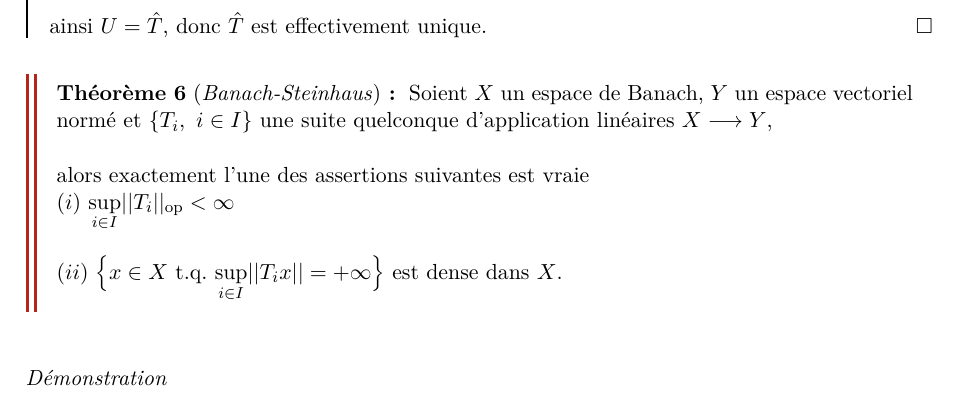
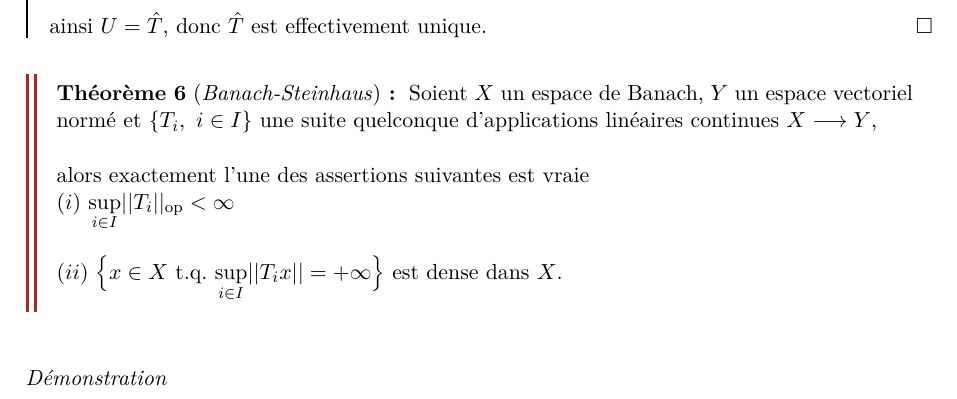
Before and after one commit to r0bertleberger/M1MathsFonda, a LaTeX document (AnalyseLaTeX/AnalyseM1.tex): part of page 31 of 87, cut so that both start at the same text. The pictures show the PDF file AnalyseLaTeX/AnalyseM1.pdf that the author committed with the source.

```diff
--- a/AnalyseLaTeX/AnalyseM1.tex
+++ b/AnalyseLaTeX/AnalyseM1.tex
@@ -1145,7 +1145,7 @@
 
 
 \begin{thC}{Banach-Steinhaus}
-  Soient $X$ un espace de Banach, $Y$ un espace vectoriel normé et $\left\{T_i,\ i\in I\right\}$ une suite quelconque d'application linéaires $X\longrightarrow Y$,\\
+  Soient $X$ un espace de Banach, $Y$ un espace vectoriel normé et $\left\{T_i,\ i\in I\right\}$ une suite quelconque d'applications linéaires continues $X\longrightarrow Y$,\\
 
   alors exactement l'une des assertions suivantes est vraie\\
   $(i)$ $\underset{i\in I}{\mathrm{sup}}||T_i||_{\mathrm{op}}<\infty$\\[1em]
```
Also changed, not shown: AnalyseLaTeX/AnalyseM1.pdf, 1 other file.
